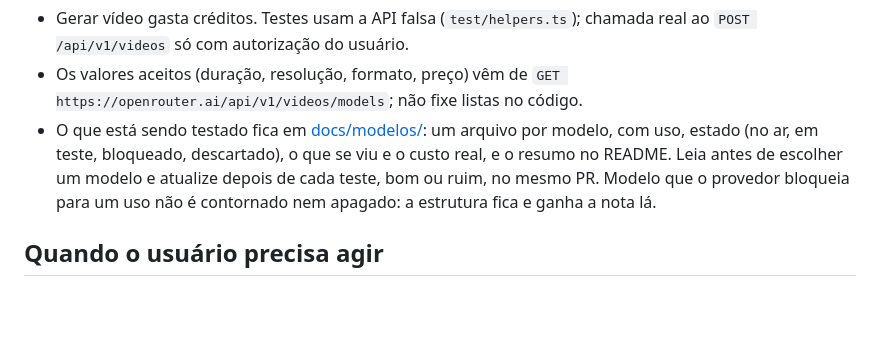
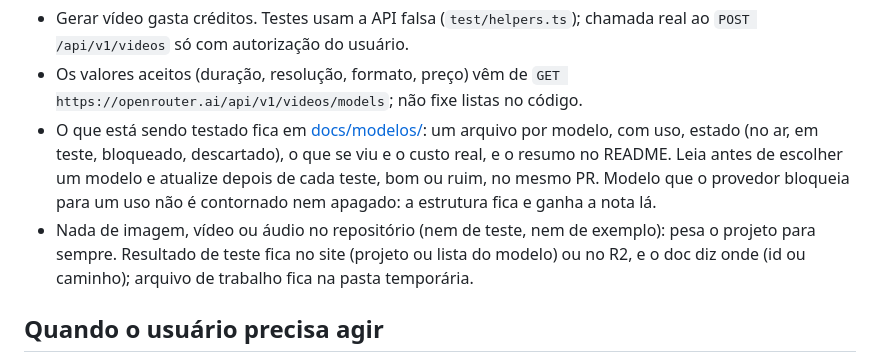
Before and after one commit to gilveloso1/meu.avatar, a Markdown page: CLAUDE.md, the part around the change. Rendered like a GitHub page; blank space fills up the shorter version.

Commit message:
docs: nada de mídia no repositório
Co-Authored-By: Claude Opus 5.5 <noreply@anthropic.com>

```diff
--- a/CLAUDE.md
+++ b/CLAUDE.md
@@ -278,6 +278,9 @@ Aprovadas com o usuário em 27/10/2026. Mudar só se ele pedir; tela nova segue
   o que se viu e o custo real, e o resumo no README. Leia antes de escolher um
   modelo e atualize depois de cada teste, bom ou ruim, no mesmo PR. Modelo que o provedor bloqueia para um uso
   não é contornado nem apagado: a estrutura fica e ganha a nota lá.
+- Nada de imagem, vídeo ou áudio no repositório (nem de teste, nem de exemplo): pesa o projeto
+  para sempre. Resultado de teste fica no site (projeto ou lista do modelo) ou no R2, e o doc
+  diz onde (id ou caminho); arquivo de trabalho fica na pasta temporária.
 
 ## Quando o usuário precisa agir
 
```
